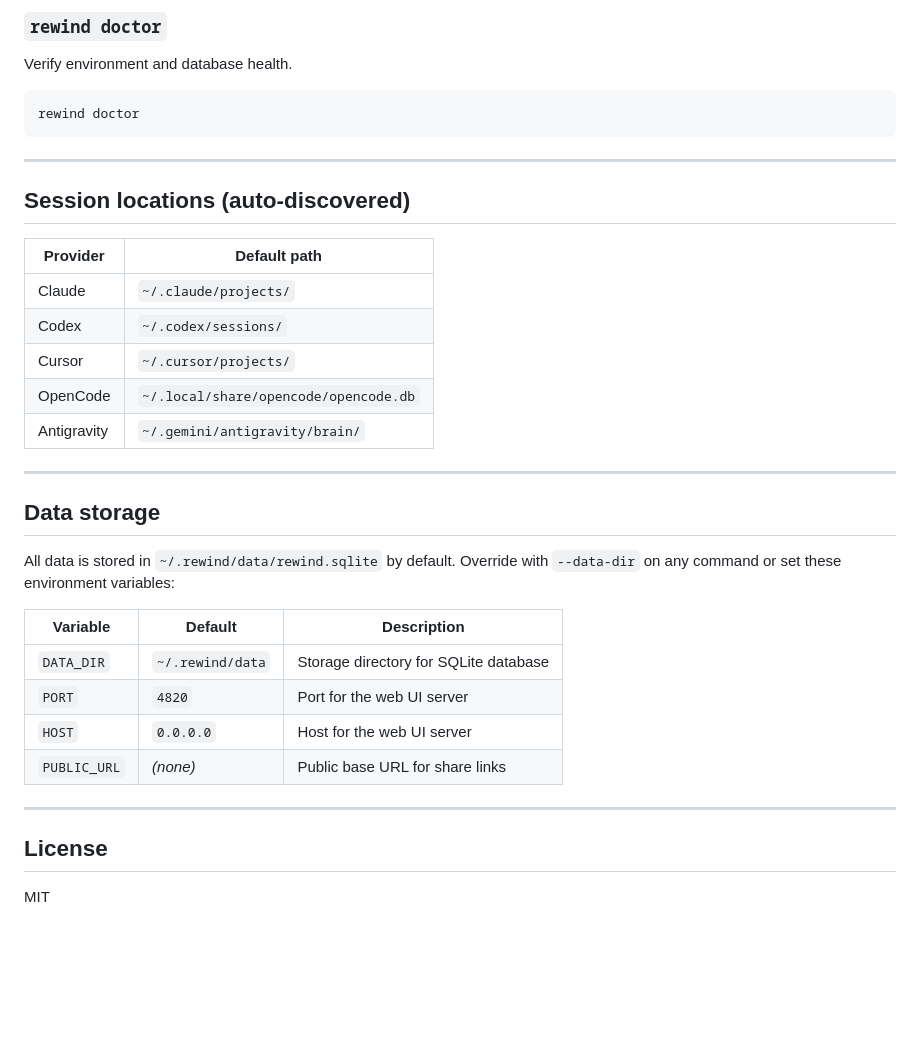
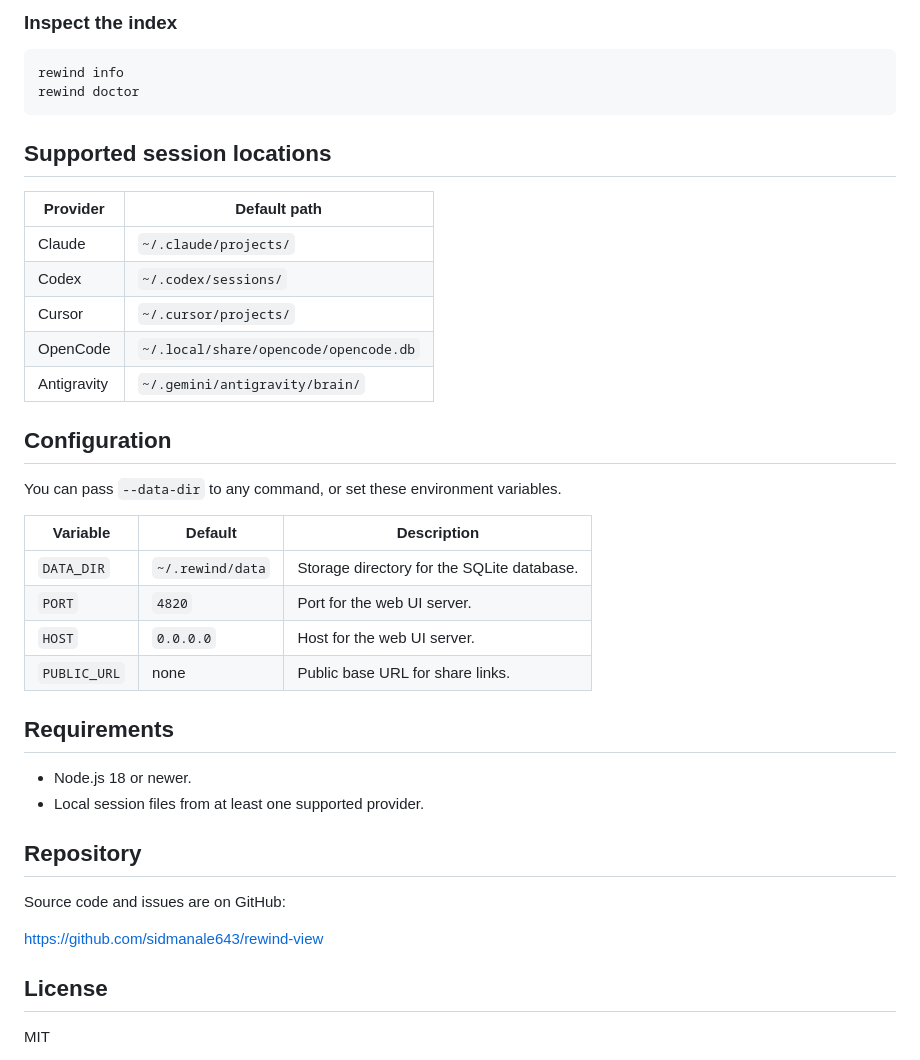
Before and after one commit to sidmanale643/rewind-view, a Markdown page: README.md, the part around the change printed below. Drawn GitHub-style; blank space fills up the shorter version.

````diff
--- a/README.md
+++ b/README.md
@@ -139,38 +167,42 @@ Options:
 
-### `rewind doctor`
-
-Verify environment and database health.
+### Inspect the index
 
 ```bash
+rewind info
 rewind doctor
 ```
 
----
-
-## Session locations (auto-discovered)
+## Supported session locations
 
 | Provider | Default path |
-|----------|-------------|
+| --- | --- |
 | Claude | `~/.claude/projects/` |
 | Codex | `~/.codex/sessions/` |
 | Cursor | `~/.cursor/projects/` |
 | OpenCode | `~/.local/share/opencode/opencode.db` |
 | Antigravity | `~/.gemini/antigravity/brain/` |
 
----
+## Configuration
 
-## Data storage
-
-All data is stored in `~/.rewind/data/rewind.sqlite` by default. Override with `--data-dir` on any command or set these environment variables:
+You can pass `--data-dir` to any command, or set these environment variables.
 
 | Variable | Default | Description |
-|----------|---------|-------------|
-| `DATA_DIR` | `~/.rewind/data` | Storage directory for SQLite database |
-| `PORT` | `4820` | Port for the web UI server |
-| `HOST` | `0.0.0.0` | Host for the web UI server |
-| `PUBLIC_URL` | _(none)_ | Public base URL for share links |
+| --- | --- | --- |
+| `DATA_DIR` | `~/.rewind/data` | Storage directory for the SQLite database. |
+| `PORT` | `4820` | Port for the web UI server. |
+| `HOST` | `0.0.0.0` | Host for the web UI server. |
+| `PUBLIC_URL` | none | Public base URL for share links. |
 
----
+## Requirements
+
+- Node.js 18 or newer.
+- Local session files from at least one supported provider.
+
+## Repository
+
+Source code and issues are on GitHub:
+
+https://github.com/sidmanale643/rewind-view
 
 ## License
 
````
Also changed, not shown: other parts of README.md (+99 -71 lines), assets/cost.jpeg (added), assets/dashboard.jpeg (added), assets/handoff.jpeg (added), assets/sessions.jpeg (added).
